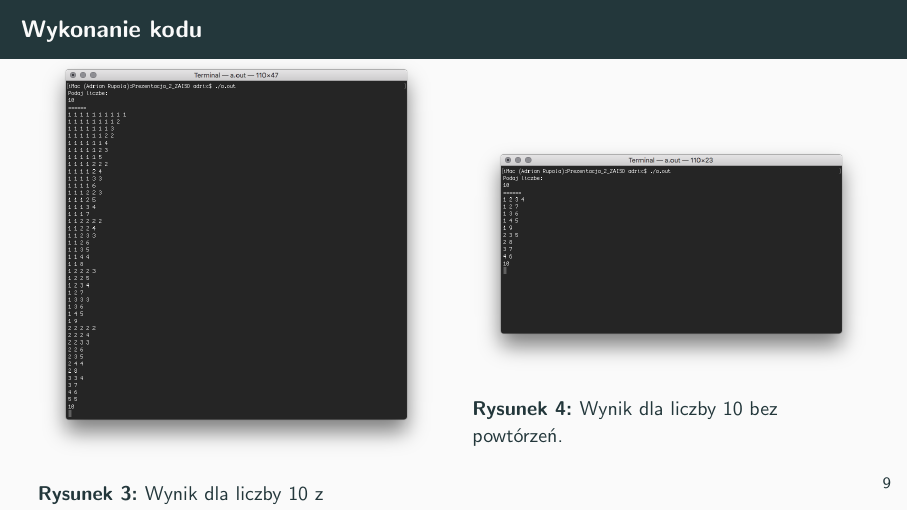
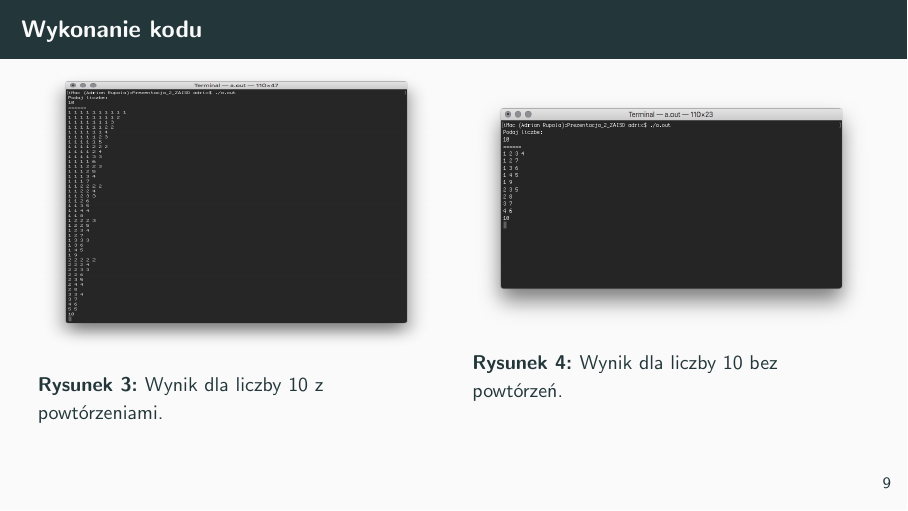
Before and after one commit to Adrixop95/LaTeX-Docs, LaTeX slides (Prezentacja_2_ZAISD/prezentacja.tex): page 9 of 10. Compiled offline with pdfLaTeX.

Commit message:
fix for pics size | ZAiSD 2

```diff
--- a/Prezentacja_2_ZAISD/prezentacja.tex
+++ b/Prezentacja_2_ZAISD/prezentacja.tex
@@ -152,7 +152,7 @@
 	\frametitle{Wykonanie kodu}
 		\begin{columns}
 			\column{.5\textwidth}
-			\includegraphics[width=\columnwidth]{source/3.png}
+			\includegraphics[width=\columnwidth,height=140px]{source/3.png}
 			\captionof{figure}{Wynik dla liczby 10 z powtórzeniami.}
 
 			\column{.5\textwidth}
```
Also changed, not shown: Prezentacja_2_ZAISD/prezentacja.pdf.
